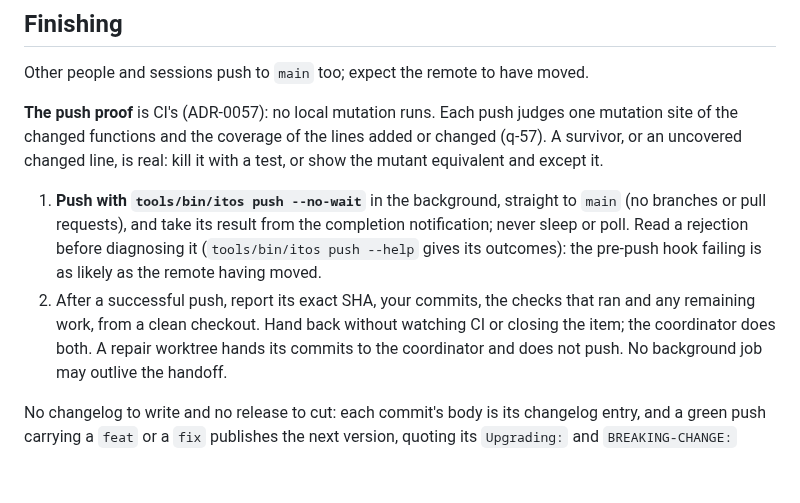
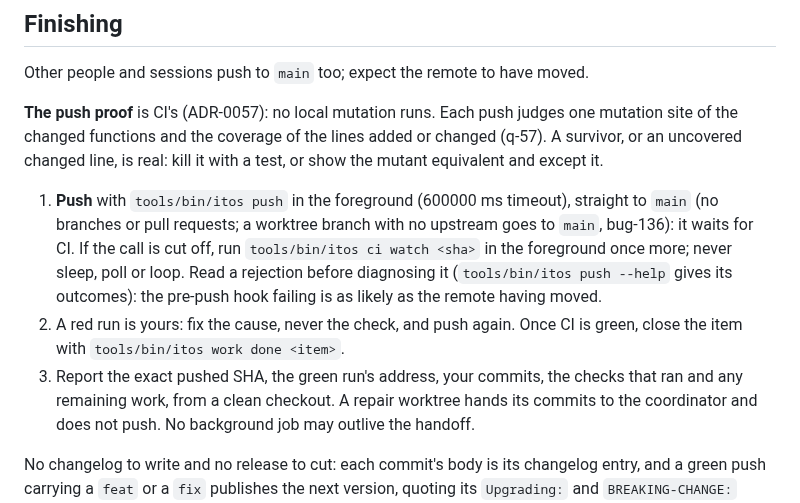
Before and after one commit to donvargax/itos, a Markdown page: AGENTS.md, the part around the change. GitHub-like rendering; blank space fills up the shorter version.

Commit message:
docs: implementing agents wait for CI and close their item
CI on main takes about six minutes now (median of the last 29 runs, p90
eight), so the coordinator no longer watches it for agents, and since
bug-136 an agent's worktree branch with no upstream pushes to main. An
agent pushes with itos push in the foreground, which blocks until CI ends,
fixes a red run itself, closes the item once green and reports the run;
the coordinator checks that run and reviews the diff after the push.

Task: T-302

```diff
--- a/AGENTS.md
+++ b/AGENTS.md
@@ -115,14 +115,17 @@ judges one mutation site of the changed functions and the coverage of the
 lines added or changed (q-57). A survivor, or an uncovered changed line, is
 real: kill it with a test, or show the mutant equivalent and except it.
 
-1. **Push with `tools/bin/itos push --no-wait`** in the background, straight
-   to `main` (no branches or pull requests), and take its result from the
-   completion notification; never sleep or poll. Read a rejection before
-   diagnosing it (`tools/bin/itos push --help` gives its outcomes): the
-   pre-push hook failing is as likely as the remote having moved.
-2. After a successful push, report its exact SHA, your commits, the checks
-   that ran and any remaining work, from a clean checkout. Hand back without
-   watching CI or closing the item; the coordinator does both. A repair
+1. **Push** with `tools/bin/itos push` in the foreground (600000 ms
+   timeout), straight to `main` (no branches or pull requests; a worktree
+   branch with no upstream goes to `main`, bug-136): it waits for CI. If the
+   call is cut off, run `tools/bin/itos ci watch <sha>` in the foreground
+   once more; never sleep, poll or loop. Read a rejection before diagnosing
+   it (`tools/bin/itos push --help` gives its outcomes): the pre-push hook
+   failing is as likely as the remote having moved.
+2. A red run is yours: fix the cause, never the check, and push again. Once
+   CI is green, close the item with `tools/bin/itos work done <item>`.
+3. Report the exact pushed SHA, the green run's address, your commits, the
+   checks that ran and any remaining work, from a clean checkout. A repair
    worktree hands its commits to the coordinator and does not push. No
    background job may outlive the handoff.
 
```
Also changed, not shown: docs/ORCHESTRATING.md (+5 -5 lines).
